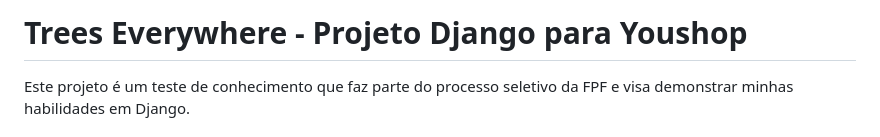
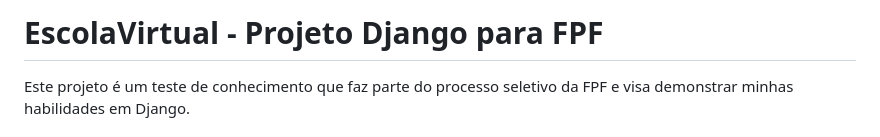
Before and after one commit to joaobreno/escola_virtual, a Markdown page: README.md, the part around one of its changes. Rendered like a GitHub page.

Commit message:
readme corrections

```diff
--- a/README.md
+++ b/README.md
@@ -1,4 +1,4 @@
-# Trees Everywhere - Projeto Django para Youshop
+# EscolaVirtual - Projeto Django para FPF
 
 Este projeto é um teste de conhecimento que faz parte do processo seletivo da FPF e visa demonstrar minhas habilidades em Django.
 
```
Also changed, not shown: other parts of README.md (+2 -2 lines).
